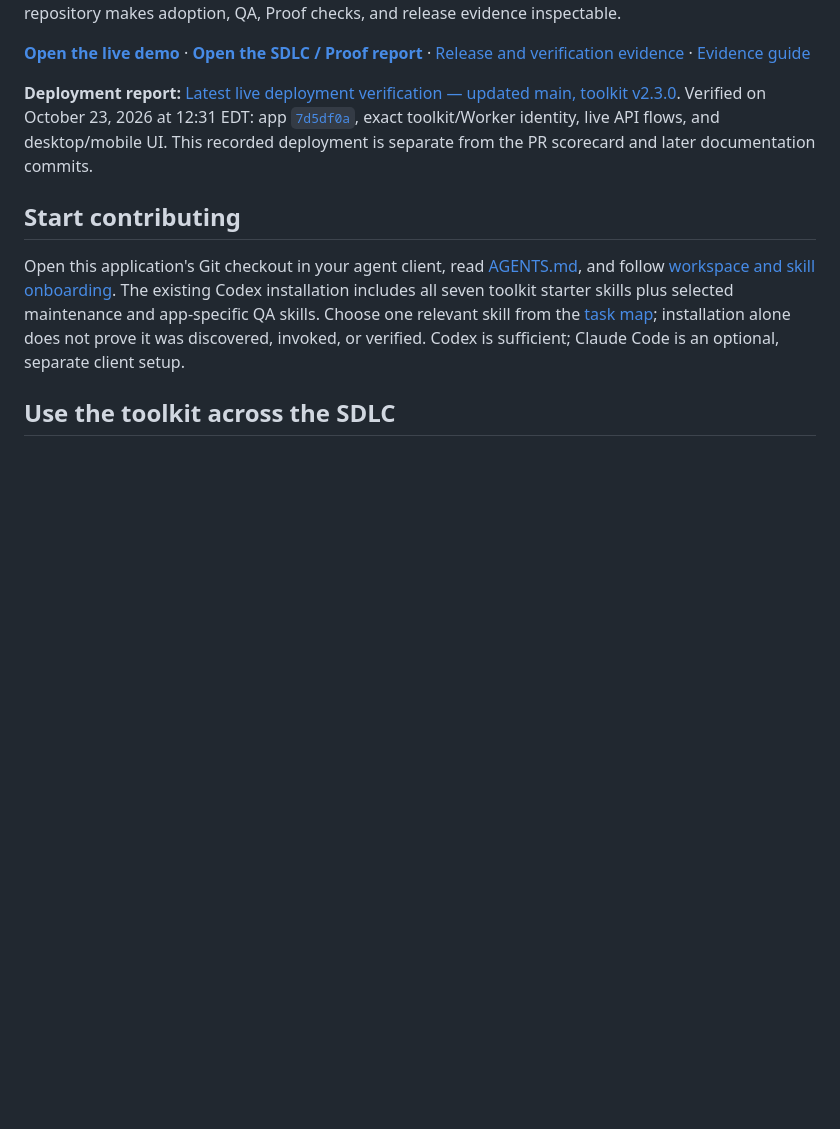
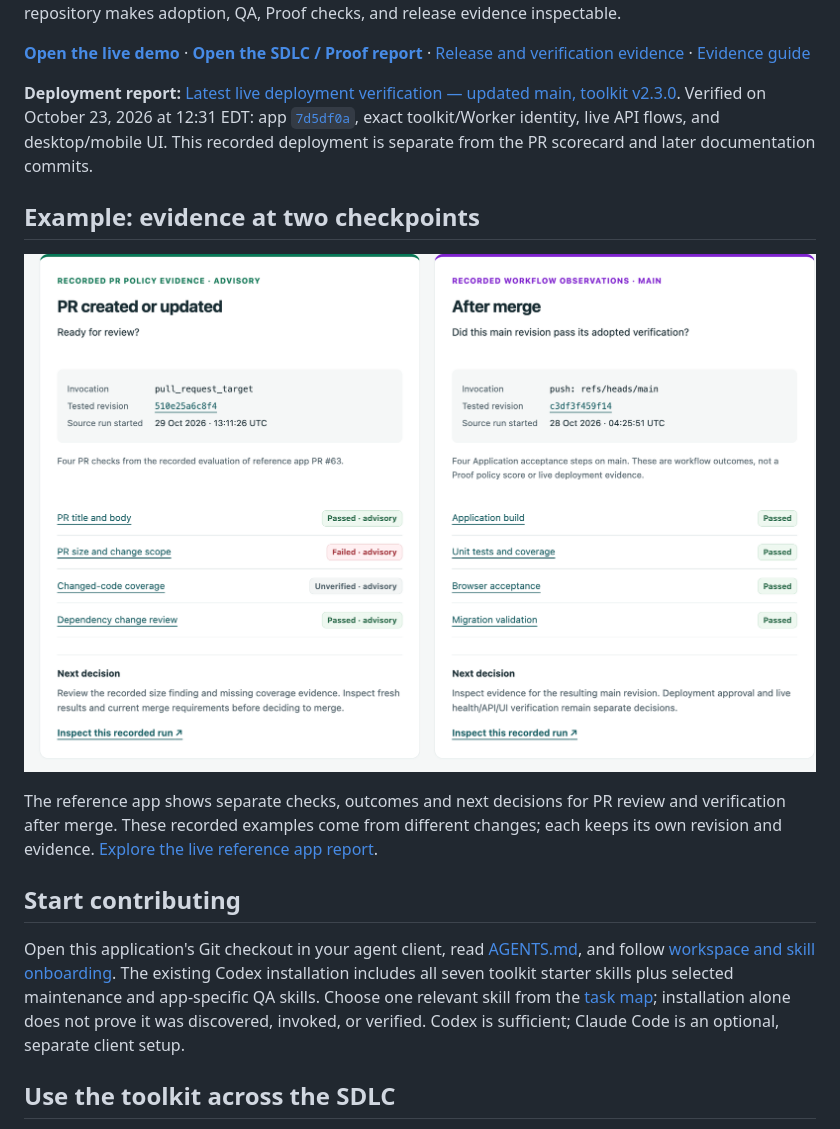
Before and after one commit to ravisingh11/ai-software-toolkit-reference-app, a Markdown page: README.md, the part around the change. GitHub-like rendering; pictures changed too: docs/assets/sdlc-checkpoint-example.png (added); blank space fills up the shorter version.

Commit message:
docs: show a real SDLC evidence screenshot in the README (#65)

```diff
--- a/README.md
+++ b/README.md
@@ -8,6 +8,15 @@ A working issue tracker that consumes [AI Software Toolkit](https://github.com/r
 Verified on October 23, 2026 at 12:31 EDT: app [`7d5df0a`](https://github.com/ravisingh11/ai-software-toolkit-reference-app/commit/7d5df0a4910f99ec6cdc1bc80d33655bf398c66e),
 exact toolkit/Worker identity, live API flows, and desktop/mobile UI. This recorded
 deployment is separate from the PR scorecard and later documentation commits.
+
+## Example: evidence at two checkpoints
+
+[![Reference app report showing separate PR and post-merge checks, including failed PR size and unverified coverage.](docs/assets/sdlc-checkpoint-example.png)](https://ravisingh11.github.io/ai-software-toolkit-reference-app/)
+
+The reference app shows separate checks, outcomes and next decisions for PR
+review and verification after merge. These recorded examples come from different
+changes; each keeps its own revision and evidence.
+[Explore the live reference app report](https://ravisingh11.github.io/ai-software-toolkit-reference-app/).
 
 ## Start contributing
 
```
